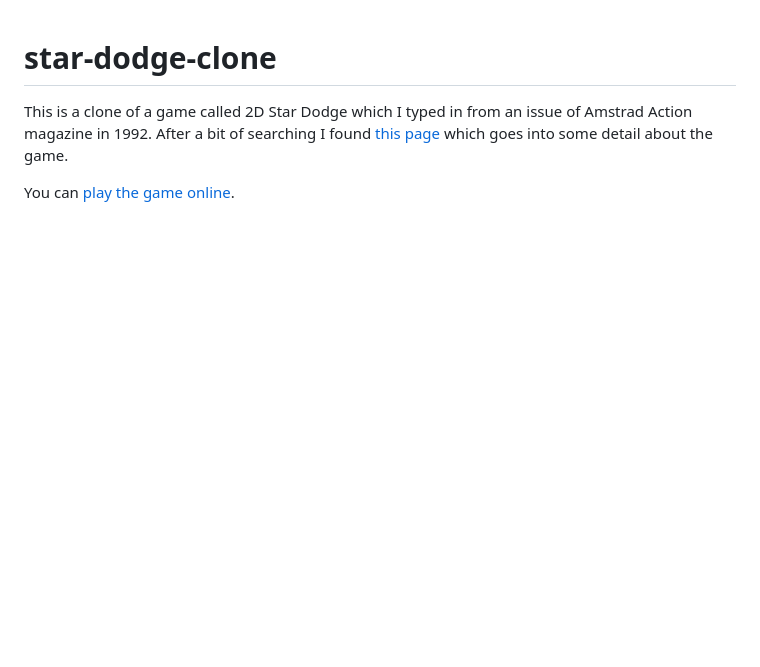
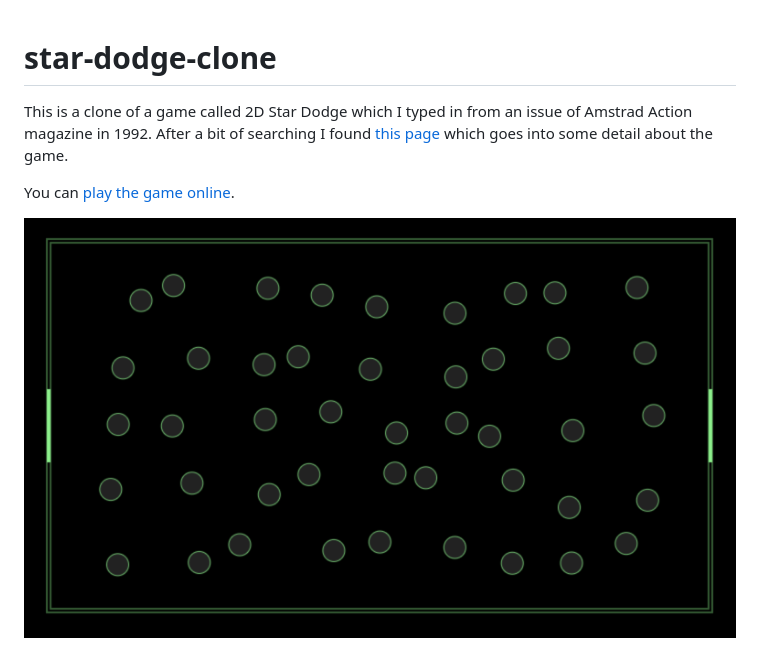
Before and after one commit to paf31/star-dodge-clone, a Markdown page: README.md, the part around the change. Drawn GitHub-style; pictures changed too: screenshot.png (added); blank space fills up the shorter version.

Commit message:
Screenshot

```diff
--- a/README.md
+++ b/README.md
@@ -3,3 +3,5 @@
 This is a clone of a game called 2D Star Dodge which I typed in from an issue of Amstrad Action magazine in 1992. After a bit of searching I found [this page](http://scruss.com/blog/2012/09/08/2d-star-dodge-flies-again/) which goes into some detail about the game.
 
 You can [play the game online](http://paf31.github.io/star-dodge-clone).
+
+![Screenshot](screenshot.png)
```
